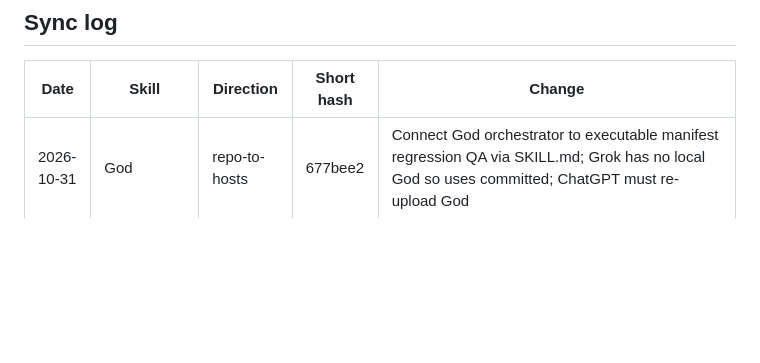
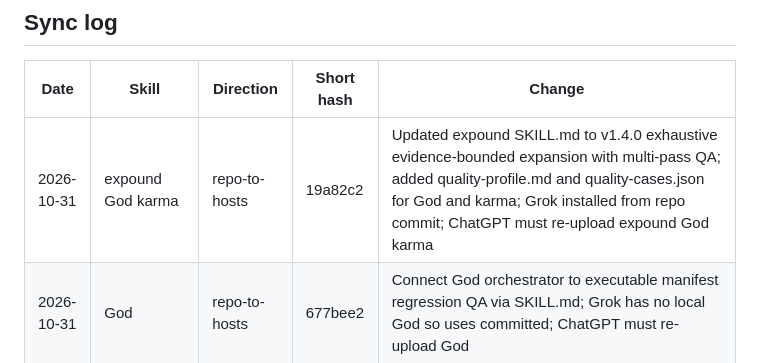
Before and after one commit to Digital-Marketing-Co/-, a Markdown page: skills/ledger/latest.md, the part around the change. GitHub-like rendering; blank space fills up the shorter version.

Commit message:
Ledger: record repo-to-hosts for expound v1.4.0, God and karma quality profiles from 19a82c2

```diff
--- a/skills/ledger/latest.md
+++ b/skills/ledger/latest.md
@@ -4,6 +4,7 @@
 
 | Date | Skill | Direction | Short hash | Change |
 |---|---|---|---|---|
+| 2026-10-31 | expound God karma | repo-to-hosts | 19a82c2 | Updated expound SKILL.md to v1.4.0 exhaustive evidence-bounded expansion with multi-pass QA; added quality-profile.md and quality-cases.json for God and karma; Grok installed from repo commit; ChatGPT must re-upload expound God karma |
 | 2026-10-31 | God | repo-to-hosts | 677bee2 | Connect God orchestrator to executable manifest regression QA via SKILL.md; Grok has no local God so uses committed; ChatGPT must re-upload God |
 | 2026-10-31 | parallax | repo-to-hosts | be10092 | Add optional post-invocation 4629 overlay composition to parallax SKILL.md using shared electric-cyan motion profile; Grok has no local parallax so uses committed; ChatGPT must re-upload parallax |
 | 2026-10-31 | 4629 karma | repo-to-hosts | 552fbf0 | Integrate shared electric-cyan 4629 motion with parallax and karma safeguards into 4629 and karma SKILL.md; Grok has no local copies so uses committed; ChatGPT must re-upload 4629 karma |
```
